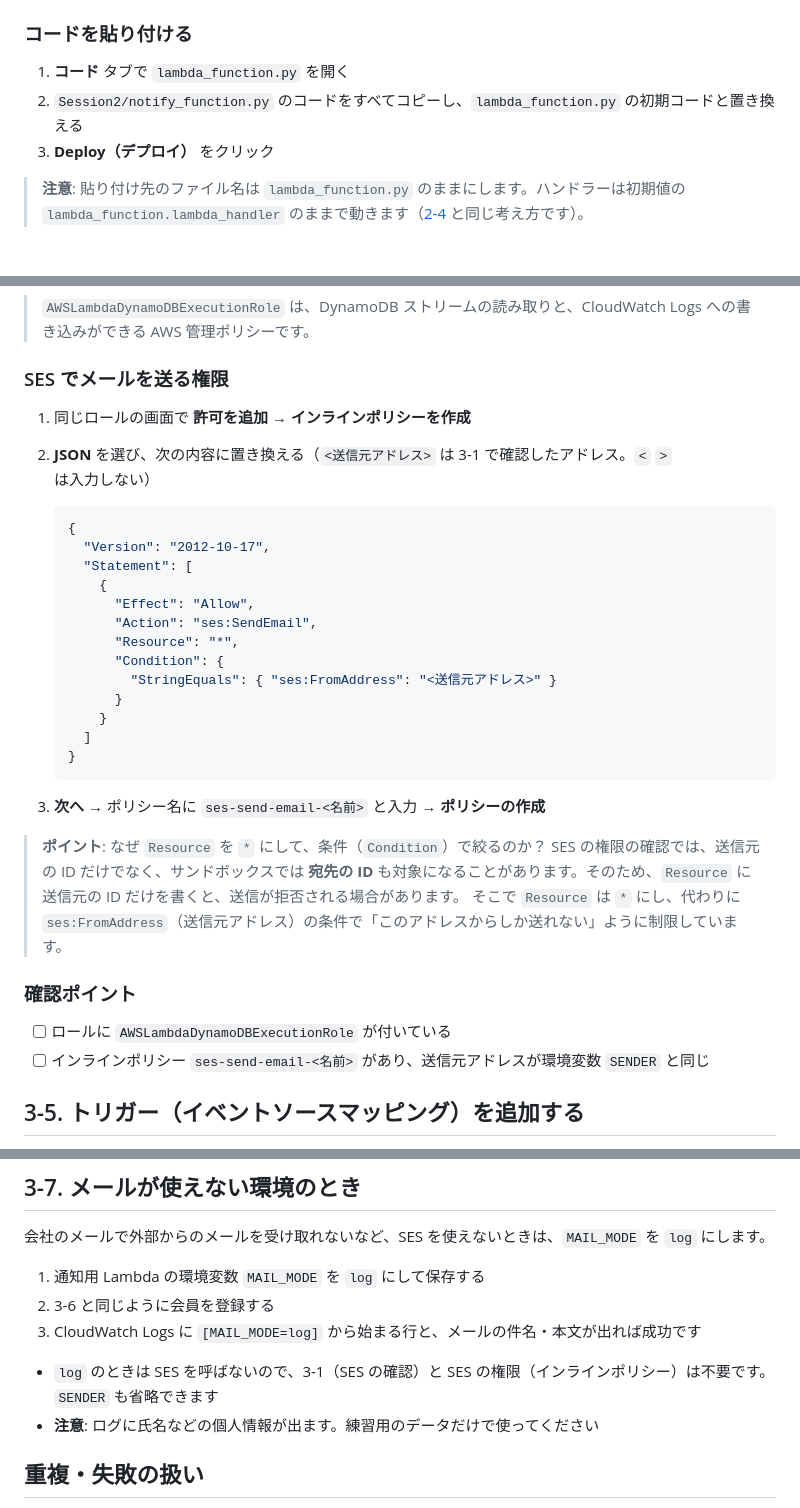
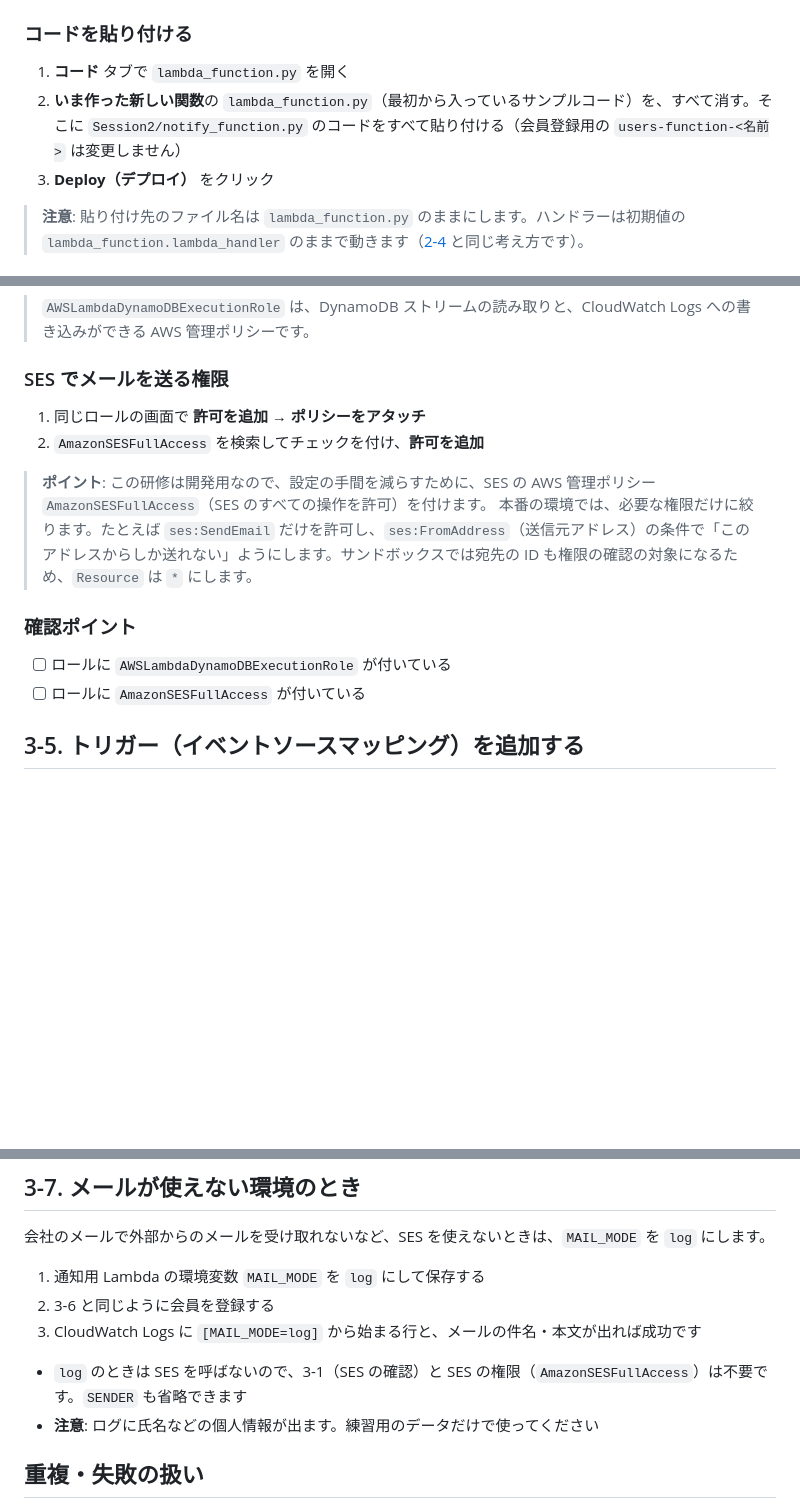
Before and after one commit to TetsuSuzu/AWS-HANDSON-FOR-LEARNER, a Markdown page: Session2/03-notify-email.md, 3 parts joined by grey strips. GitHub-like rendering; blank space fills up the shorter version.

Commit message:
docs(Session2): SES 権限を AmazonSESFullAccess に変更、3-3 の表現を明確化
Co-Authored-By: Claude Sonnet 5.5 <noreply@anthropic.com>

````diff
--- a/Session2/03-notify-email.md
+++ b/Session2/03-notify-email.md
@@ -84,7 +84,7 @@ Amazon SES  ──▶  会員のメールアドレスに登録完了メール
 ### コードを貼り付ける
 
 1. **コード** タブで `lambda_function.py` を開く
-2. `Session2/notify_function.py` のコードをすべてコピーし、`lambda_function.py` の初期コードと置き換える
+2. **いま作った新しい関数**の `lambda_function.py`（最初から入っているサンプルコード）を、すべて消す。そこに `Session2/notify_function.py` のコードをすべて貼り付ける（会員登録用の `users-function-<名前>` は変更しません）
 3. **Deploy（デプロイ）** をクリック
 
 > **注意**: 貼り付け先のファイル名は `lambda_function.py` のままにします。ハンドラーは初期値の `lambda_function.lambda_handler` のままで動きます（[2-4](02-lambda.md#2-4-ハンドラーを確認する) と同じ考え方です）。
@@ -119,35 +119,16 @@ Amazon SES  ──▶  会員のメールアドレスに登録完了メール
 
 ### SES でメールを送る権限
 
-1. 同じロールの画面で **許可を追加** → **インラインポリシーを作成**
-2. **JSON** を選び、次の内容に置き換える（`<送信元アドレス>` は 3-1 で確認したアドレス。`<` `>` は入力しない）
+1. 同じロールの画面で **許可を追加** → **ポリシーをアタッチ**
+2. `AmazonSESFullAccess` を検索してチェックを付け、**許可を追加**
 
-   ```json
-   {
-     "Version": "2012-10-17",
-     "Statement": [
-       {
-         "Effect": "Allow",
-         "Action": "ses:SendEmail",
-         "Resource": "*",
-         "Condition": {
-           "StringEquals": { "ses:FromAddress": "<送信元アドレス>" }
-         }
-       }
-     ]
-   }
-   ```
-
-3. **次へ** → ポリシー名に `ses-send-email-<名前>` と入力 → **ポリシーの作成**
-
-> **ポイント**: なぜ `Resource` を `*` にして、条件（`Condition`）で絞るのか？
-> SES の権限の確認では、送信元の ID だけでなく、サンドボックスでは **宛先の ID** も対象になることがあります。そのため、`Resource` に送信元の ID だけを書くと、送信が拒否される場合があります。
-> そこで `Resource` は `*` にし、代わりに `ses:FromAddress`（送信元アドレス）の条件で「このアドレスからしか送れない」ように制限しています。
+> **ポイント**: この研修は開発用なので、設定の手間を減らすために、SES の AWS 管理ポリシー `AmazonSESFullAccess`（SES のすべての操作を許可）を付けます。
+> 本番の環境では、必要な権限だけに絞ります。たとえば `ses:SendEmail` だけを許可し、`ses:FromAddress`（送信元アドレス）の条件で「このアドレスからしか送れない」ようにします。サンドボックスでは宛先の ID も権限の確認の対象になるため、`Resource` は `*` にします。
 
 ### 確認ポイント
 
 - [ ] ロールに `AWSLambdaDynamoDBExecutionRole` が付いている
-- [ ] インラインポリシー `ses-send-email-<名前>` があり、送信元アドレスが環境変数 `SENDER` と同じ
+- [ ] ロールに `AmazonSESFullAccess` が付いている
 
 ## 3-5. トリガー（イベントソースマッピング）を追加する
 
@@ -229,7 +210,7 @@ DynamoDB を使わずに、通知用の Lambda だけを試すこともできま
 2. 3-6 と同じように会員を登録する
 3. CloudWatch Logs に `[MAIL_MODE=log]` から始まる行と、メールの件名・本文が出れば成功です
 
-- `log` のときは SES を呼ばないので、3-1（SES の確認）と SES の権限（インラインポリシー）は不要です。`SENDER` も省略できます
+- `log` のときは SES を呼ばないので、3-1（SES の確認）と SES の権限（`AmazonSESFullAccess`）は不要です。`SENDER` も省略できます
 - **注意**: ログに氏名などの個人情報が出ます。練習用のデータだけで使ってください
 
 ## 重複・失敗の扱い
````
Also changed, not shown: other parts of Session2/03-notify-email.md (+1 -1 lines).
